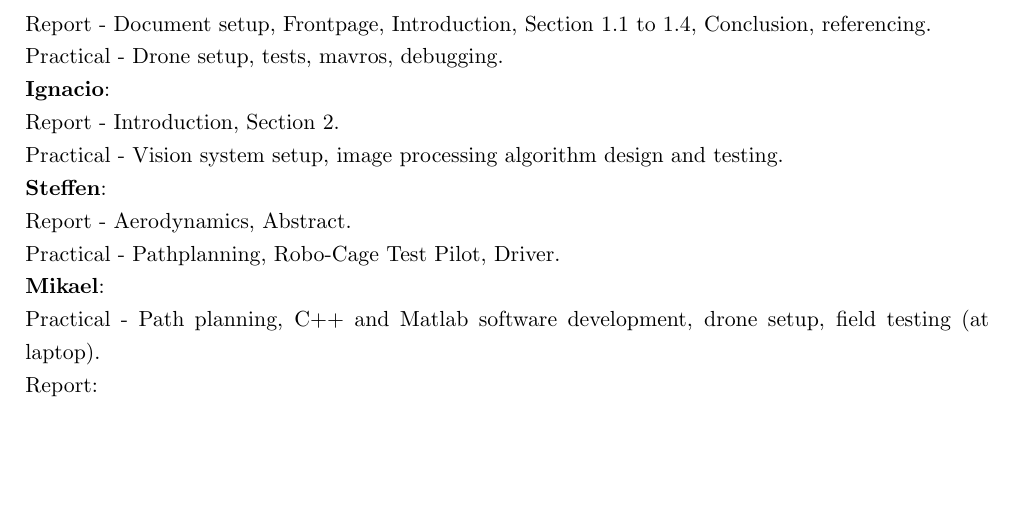
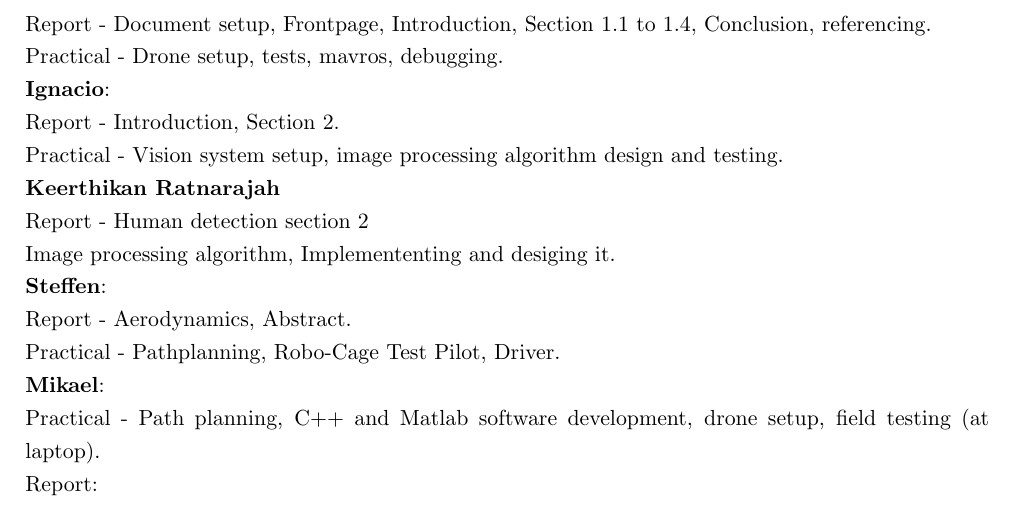
Before and after one commit to madsherlock/SDU-UAS-15-Group1-Report, a LaTeX thesis (Main.tex, which reads Appendix.tex): part of page 30 of 34, cut so that both start at the same text, the shorter picture padded with empty space. Compiled offline with pdfLaTeX.

Commit message:
Contribution - Keerthikan

```diff
--- a/Appendix.tex
+++ b/Appendix.tex
@@ -13,6 +13,10 @@ Practical - Drone setup, tests, mavros, debugging.
 \textbf{Ignacio}:\\
 Report - Introduction, Section  2.\\
 Practical - Vision system setup, image processing algorithm design and testing.
+
+\textbf{Keerthikan Ratnarajah}\\
+Report - Human detection section 2\\
+Image processing algorithm, Implemententing and desiging it.
 
 \textbf{Steffen}:\\
 Report - Aerodynamics, Abstract.\\
```
